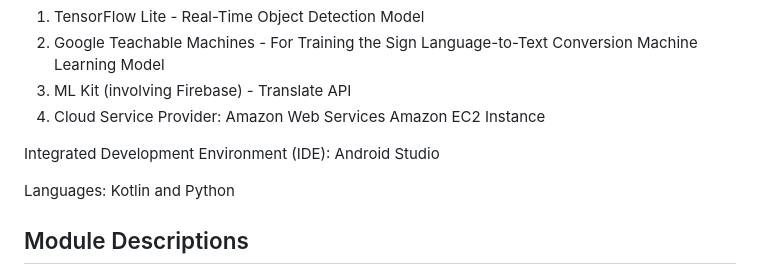
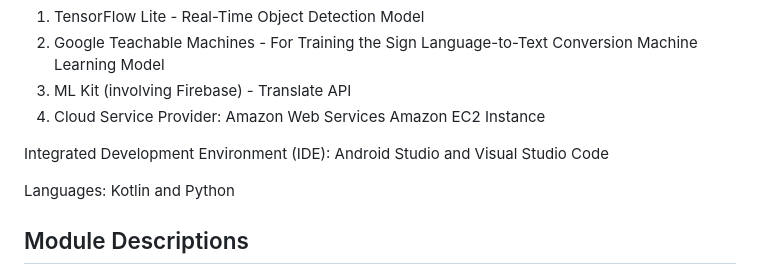
Before and after one commit to ArchisaBiswas/HelenHands, a Markdown page: README.md, the part around the change. Drawn GitHub-style.

```diff
--- a/README.md
+++ b/README.md
@@ -56,7 +56,7 @@ promoting diversity in digital spaces.
 4. Cloud Service Provider: Amazon Web Services
  Amazon EC2 Instance
 
-Integrated Development Environment (IDE): Android Studio
+Integrated Development Environment (IDE): Android Studio and Visual Studio Code
 
 Languages: Kotlin and Python
 
```
